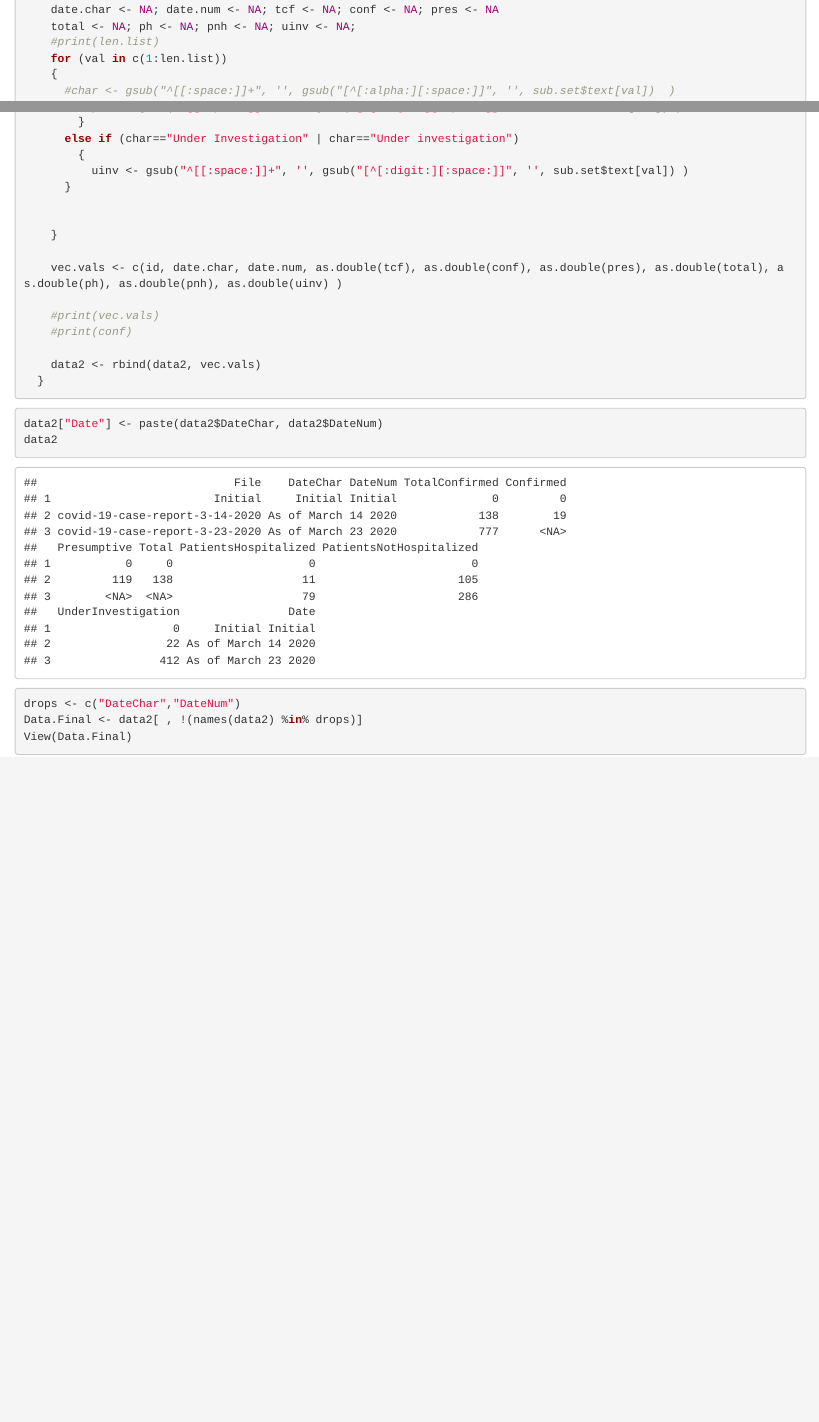
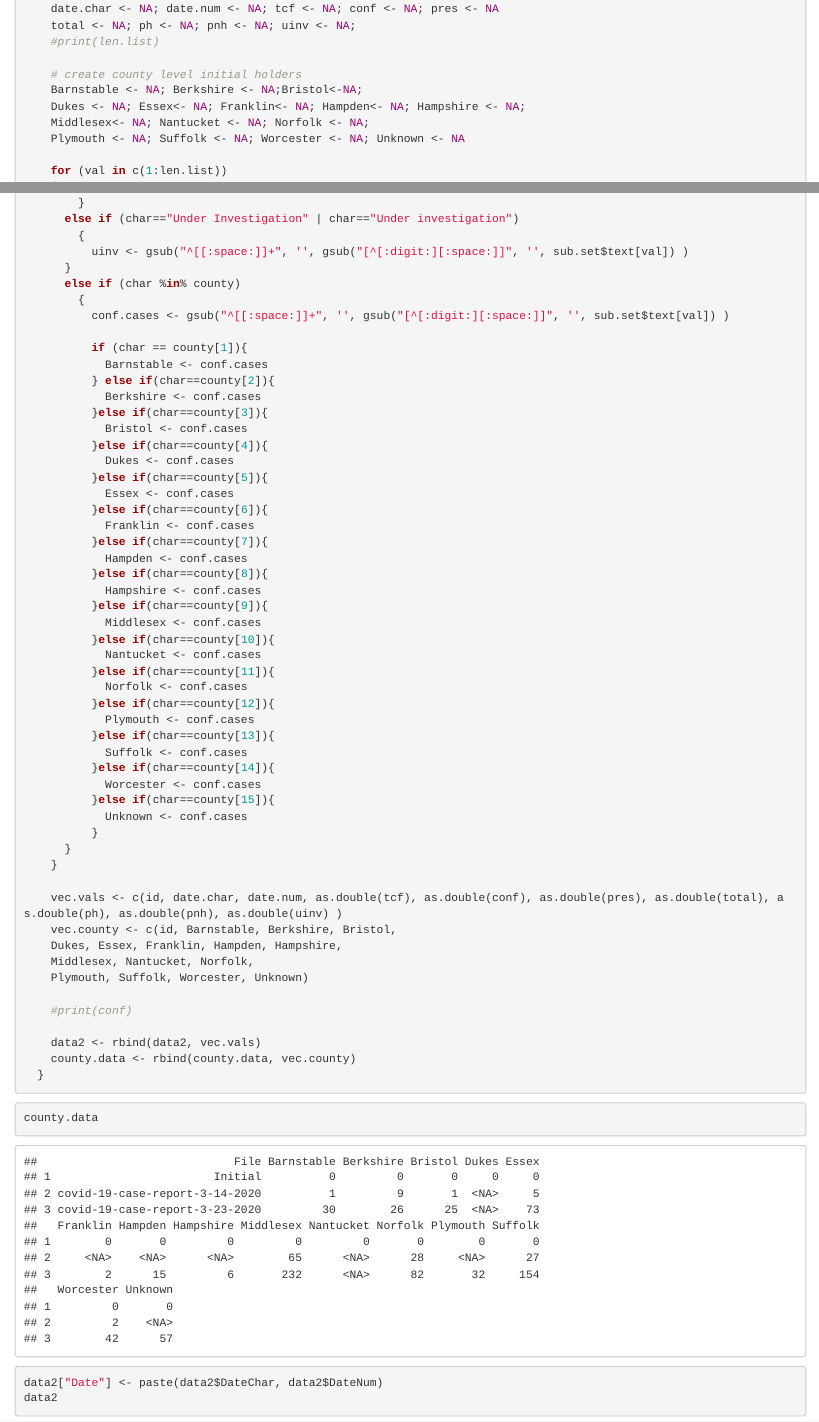
Before and after one commit to Mcpaeis/SIR-Models, an R Markdown document (MakeDataset.Rmd): the page in a window 1100 px wide, from 4210 px down before the commit and from 2670 px down after it, so that both start at the same text, and a second part further down, joined at a grey line. Rendered offline with R 4.5, knitr and Pandoc, with nearby package versions.

Commit message:
county level extractor

````diff
--- a/MakeDataset.Rmd
+++ b/MakeDataset.Rmd
@@ -132,6 +124,13 @@ for (id in unique.ids)
     date.char <- NA; date.num <- NA; tcf <- NA; conf <- NA; pres <- NA
     total <- NA; ph <- NA; pnh <- NA; uinv <- NA;
     #print(len.list)
+
+    # create county level initial holders
+    Barnstable <- NA; Berkshire <- NA;Bristol<-NA;
+    Dukes <- NA; Essex<- NA; Franklin<- NA; Hampden<- NA; Hampshire <- NA;
+    Middlesex<- NA; Nantucket <- NA; Norfolk <- NA;
+    Plymouth <- NA; Suffolk <- NA; Worcester <- NA; Unknown <- NA
+
     for (val in c(1:len.list))
     {
       #char <- gsub("^[[:space:]]+", '', gsub("[^[:alpha:][:space:]]", '', sub.set$text[val])  )
@@ -177,25 +176,68 @@ for (id in unique.ids)
         {
           uinv <- gsub("^[[:space:]]+", '', gsub("[^[:digit:][:space:]]", '', sub.set$text[val]) )
       }
+      else if (char %in% county)
+        {
+          conf.cases <- gsub("^[[:space:]]+", '', gsub("[^[:digit:][:space:]]", '', sub.set$text[val]) )
 
-
+          if (char == county[1]){
+            Barnstable <- conf.cases
+          } else if(char==county[2]){
+            Berkshire <- conf.cases
+          }else if(char==county[3]){
+            Bristol <- conf.cases
+          }else if(char==county[4]){
+            Dukes <- conf.cases
+          }else if(char==county[5]){
+            Essex <- conf.cases
+          }else if(char==county[6]){
+            Franklin <- conf.cases
+          }else if(char==county[7]){
+            Hampden <- conf.cases
+          }else if(char==county[8]){
+            Hampshire <- conf.cases
+          }else if(char==county[9]){
+            Middlesex <- conf.cases
+          }else if(char==county[10]){
+            Nantucket <- conf.cases
+          }else if(char==county[11]){
+            Norfolk <- conf.cases
+          }else if(char==county[12]){
+            Plymouth <- conf.cases
+          }else if(char==county[13]){
+            Suffolk <- conf.cases
+          }else if(char==county[14]){
+            Worcester <- conf.cases
+          }else if(char==county[15]){
+            Unknown <- conf.cases
+          }
+      }
     }
 
     vec.vals <- c(id, date.char, date.num, as.double(tcf), as.double(conf), as.double(pres), as.double(total), as.double(ph), as.double(pnh), as.double(uinv) )
+    vec.county <- c(id, Barnstable, Berkshire, Bristol,
+    Dukes, Essex, Franklin, Hampden, Hampshire,
+    Middlesex, Nantucket, Norfolk,
+    Plymouth, Suffolk, Worcester, Unknown)
 
-    #print(vec.vals)
     #print(conf)
 
     data2 <- rbind(data2, vec.vals)
+    county.data <- rbind(county.data, vec.county)
   }
 ```
+
+```{r}
+county.data
+```
+
 
 ```{r}
 data2["Date"] <- paste(data2$DateChar, data2$DateNum)
 data2
 ```
 
+
 ```{r}
 drops <- c("DateChar","DateNum")
 Data.Final <- data2[ , !(names(data2) %in% drops)]
-View(Data.Final)
````
Also changed, not shown: Week 1/Week 1 - Solving DEs - Self.Rmd (+4 -0 lines), data-files/CountyLevel.rdata (added), data-files/StateLevel.rdata (added), MakeDataset.Rmd (37 more changed lines), 1 other file.
